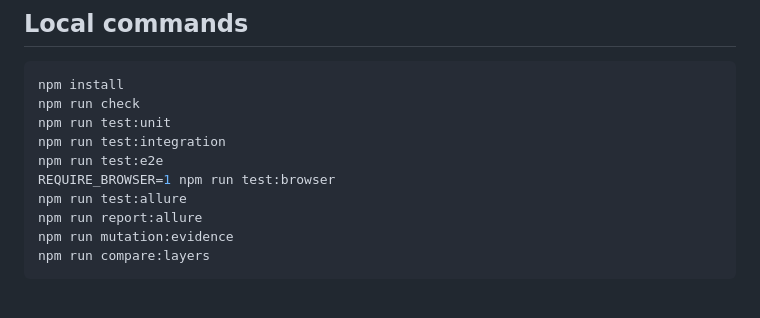
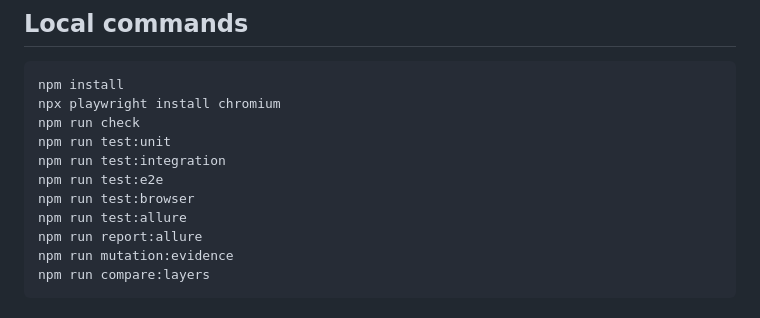
Before and after one commit to carlacazv/taller_test, a Markdown page: docs/ci-evidence.md, the part around one of its changes. Rendered like a GitHub page.

````diff
--- a/docs/ci-evidence.md
+++ b/docs/ci-evidence.md
@@ -106,11 +123,12 @@ All measurements and mutation conclusions are scoped to the repository commit, t
 
 ```bash
 npm install
+npx playwright install chromium
 npm run check
 npm run test:unit
 npm run test:integration
 npm run test:e2e
-REQUIRE_BROWSER=1 npm run test:browser
+npm run test:browser
 npm run test:allure
 npm run report:allure
 npm run mutation:evidence
````
Also changed, not shown: other parts of docs/ci-evidence.md (+24 -7 lines).
